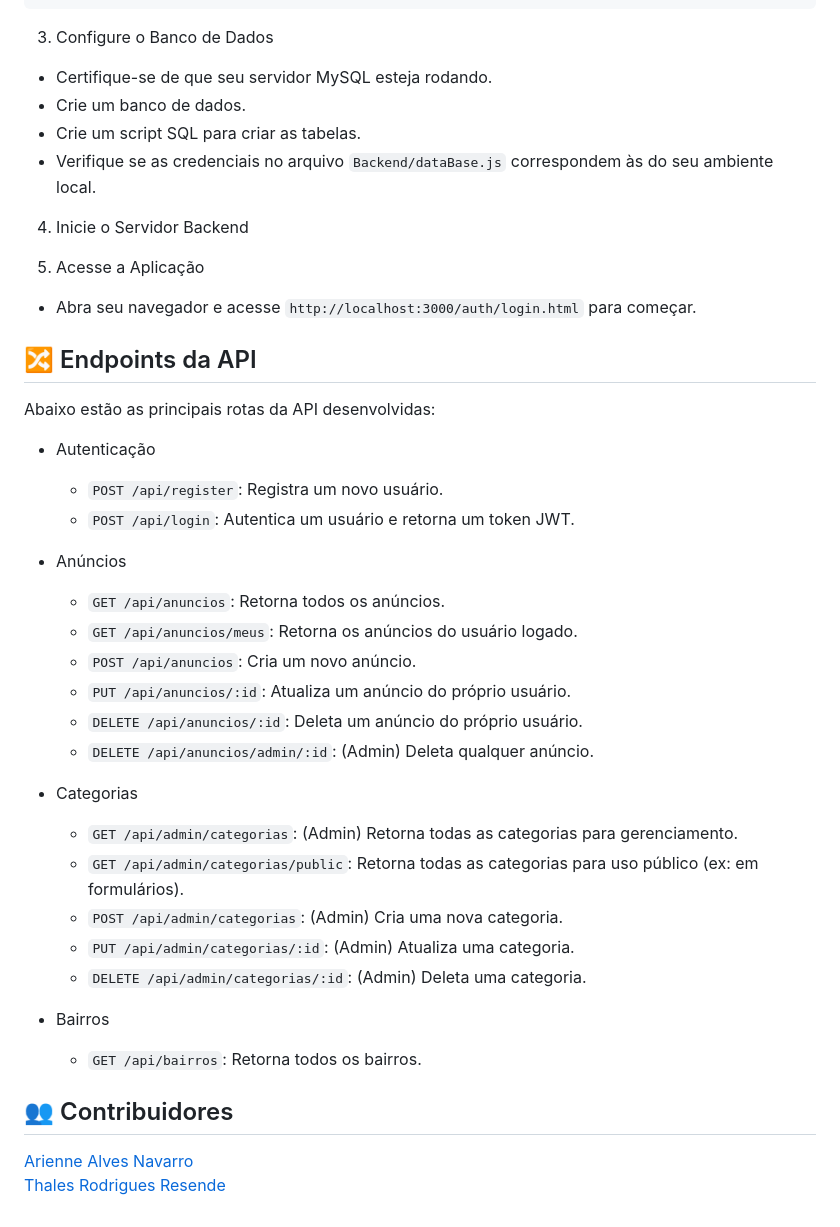
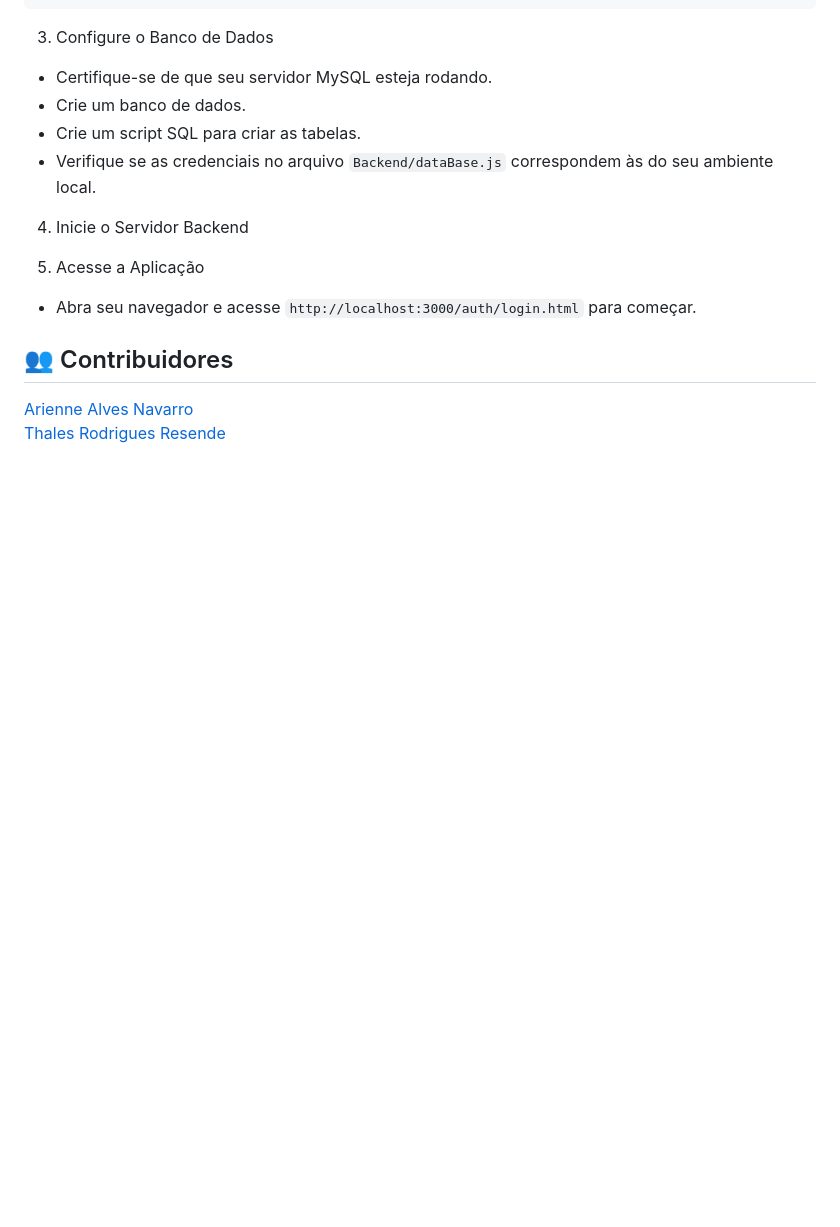
Before and after one commit to tthaless/UltimaPagina, a Markdown page: README.md, the part around the change. GitHub-like rendering; blank space fills up the shorter version.

Commit message:
docs: correção do README

````diff
--- a/README.md
+++ b/README.md
@@ -97,32 +97,6 @@ npm install
 5. Acesse a Aplicação
 - Abra seu navegador e acesse ```http://localhost:3000/auth/login.html``` para começar.
 
-## 🔀 Endpoints da API
-
-Abaixo estão as principais rotas da API desenvolvidas:
-
-- Autenticação
-    - ```POST /api/register```: Registra um novo usuário.
-    - ```POST /api/login```: Autentica um usuário e retorna um token JWT.
-
-- Anúncios
-    - ```GET /api/anuncios```: Retorna todos os anúncios.
-    - ```GET /api/anuncios/meus```: Retorna os anúncios do usuário logado.
-    - ```POST /api/anuncios```: Cria um novo anúncio.
-    - ```PUT /api/anuncios/:id```: Atualiza um anúncio do próprio usuário.
-    - ```DELETE /api/anuncios/:id```: Deleta um anúncio do próprio usuário.
-    - ```DELETE /api/anuncios/admin/:id```: (Admin) Deleta qualquer anúncio.
-
-- Categorias
-    - ```GET /api/admin/categorias```: (Admin) Retorna todas as categorias para gerenciamento.
-    - ```GET /api/admin/categorias/public```: Retorna todas as categorias para uso público (ex: em formulários).
-    - ```POST /api/admin/categorias```: (Admin) Cria uma nova categoria.
-    - ```PUT /api/admin/categorias/:id```: (Admin) Atualiza uma categoria.
-    - ```DELETE /api/admin/categorias/:id```: (Admin) Deleta uma categoria.
-
-- Bairros
-    - ```GET /api/bairros```: Retorna todos os bairros.
-
 ## 👥 Contribuidores
 
 [Arienne Alves Navarro](https://github.com/ariennenavarro)
````
